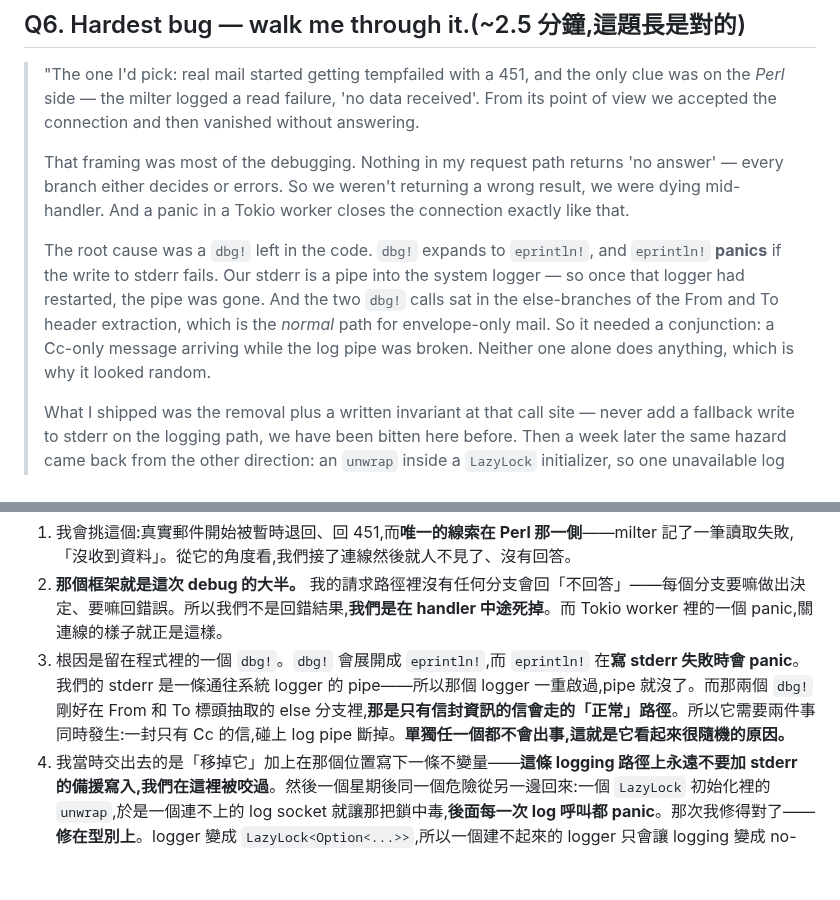
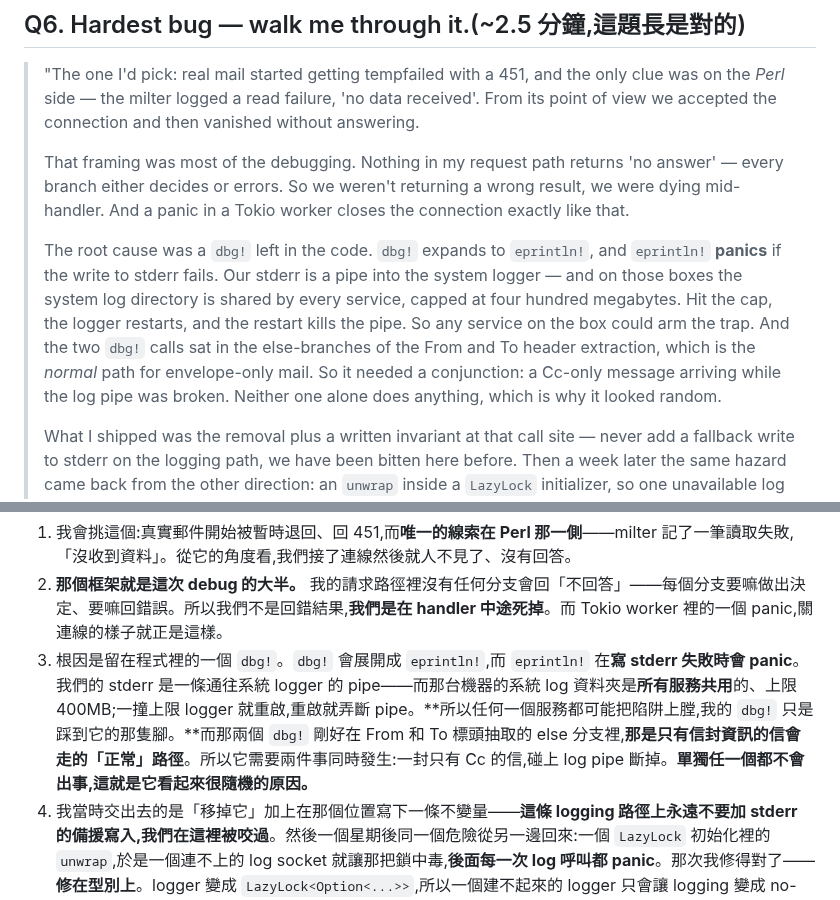
Before and after one commit to Rick9008/rust-low-level-systems-learning, a Markdown page: docs/interviews/deep-dive-projects.md, 2 parts joined by grey strips. Rendered like a GitHub page; blank space fills up the shorter version.

```diff
--- a/docs/interviews/deep-dive-projects.md
+++ b/docs/interviews/deep-dive-projects.md
@@ -318,7 +318,7 @@
 >
 > That framing was most of the debugging. Nothing in my request path returns 'no answer' — every branch either decides or errors. So we weren't returning a wrong result, we were dying mid-handler. And a panic in a Tokio worker closes the connection exactly like that.
 >
-> The root cause was a `dbg!` left in the code. `dbg!` expands to `eprintln!`, and `eprintln!` **panics** if the write to stderr fails. Our stderr is a pipe into the system logger — so once that logger had restarted, the pipe was gone. And the two `dbg!` calls sat in the else-branches of the From and To header extraction, which is the *normal* path for envelope-only mail. So it needed a conjunction: a Cc-only message arriving while the log pipe was broken. Neither one alone does anything, which is why it looked random.
+> The root cause was a `dbg!` left in the code. `dbg!` expands to `eprintln!`, and `eprintln!` **panics** if the write to stderr fails. Our stderr is a pipe into the system logger — and on those boxes the system log directory is shared by every service, capped at four hundred megabytes. Hit the cap, the logger restarts, and the restart kills the pipe. So any service on the box could arm the trap. And the two `dbg!` calls sat in the else-branches of the From and To header extraction, which is the *normal* path for envelope-only mail. So it needed a conjunction: a Cc-only message arriving while the log pipe was broken. Neither one alone does anything, which is why it looked random.
 >
 > What I shipped was the removal plus a written invariant at that call site — never add a fallback write to stderr on the logging path, we have been bitten here before. Then a week later the same hazard came back from the other direction: an `unwrap` inside a `LazyLock` initializer, so one unavailable log socket poisoned the lock and *every* later log call panicked. That one I fixed properly — in the type. The logger became a `LazyLock<Option<...>>`, so a logger that fails to build makes logging a no-op instead of a landmine."
 
@@ -326,7 +326,7 @@
 
 1. 我會挑這個:真實郵件開始被暫時退回、回 451,而**唯一的線索在 Perl 那一側**——milter 記了一筆讀取失敗,「沒收到資料」。從它的角度看,我們接了連線然後就人不見了、沒有回答。
 2. **那個框架就是這次 debug 的大半。** 我的請求路徑裡沒有任何分支會回「不回答」——每個分支要嘛做出決定、要嘛回錯誤。所以我們不是回錯結果,**我們是在 handler 中途死掉**。而 Tokio worker 裡的一個 panic,關連線的樣子就正是這樣。
-3. 根因是留在程式裡的一個 `dbg!`。`dbg!` 會展開成 `eprintln!`,而 `eprintln!` 在**寫 stderr 失敗時會 panic**。我們的 stderr 是一條通往系統 logger 的 pipe——所以那個 logger 一重啟過,pipe 就沒了。而那兩個 `dbg!` 剛好在 From 和 To 標頭抽取的 else 分支裡,**那是只有信封資訊的信會走的「正常」路徑**。所以它需要兩件事同時發生:一封只有 Cc 的信,碰上 log pipe 斷掉。**單獨任一個都不會出事,這就是它看起來很隨機的原因。**
+3. 根因是留在程式裡的一個 `dbg!`。`dbg!` 會展開成 `eprintln!`,而 `eprintln!` 在**寫 stderr 失敗時會 panic**。我們的 stderr 是一條通往系統 logger 的 pipe——而那台機器的系統 log 資料夾是**所有服務共用**的、上限 400MB;一撞上限 logger 就重啟,重啟就弄斷 pipe。**所以任何一個服務都可能把陷阱上膛,我的 `dbg!` 只是踩到它的那隻腳。**而那兩個 `dbg!` 剛好在 From 和 To 標頭抽取的 else 分支裡,**那是只有信封資訊的信會走的「正常」路徑**。所以它需要兩件事同時發生:一封只有 Cc 的信,碰上 log pipe 斷掉。**單獨任一個都不會出事,這就是它看起來很隨機的原因。**
 4. 我當時交出去的是「移掉它」加上在那個位置寫下一條不變量——**這條 logging 路徑上永遠不要加 stderr 的備援寫入,我們在這裡被咬過**。然後一個星期後同一個危險從另一邊回來:一個 `LazyLock` 初始化裡的 `unwrap`,於是一個連不上的 log socket 就讓那把鎖中毒,**後面每一次 log 呼叫都 panic**。那次我修得對了——**修在型別上**。logger 變成 `LazyLock<Option<...>>`,所以一個建不起來的 logger 只會讓 logging 變成 no-op,而不是變成地雷。
 
 > **收尾要不要加「lint 還沒加」那段**,看你到時候真的加了沒有 —— 兩種收尾在 [deep-dive-notes.md](deep-dive-notes.md)。鐵律:**只講真的做了的那個版本。**
```
Also changed, not shown: docs/interviews/deep-dive-notes.md (+7 -0 lines).
